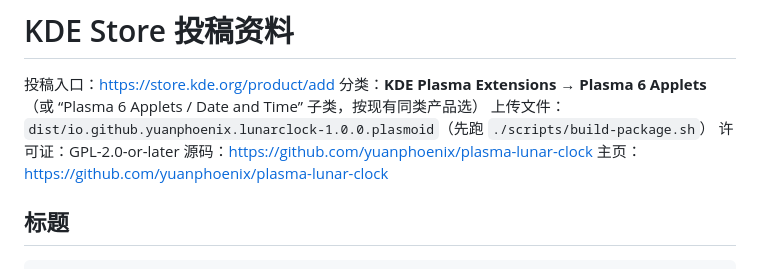
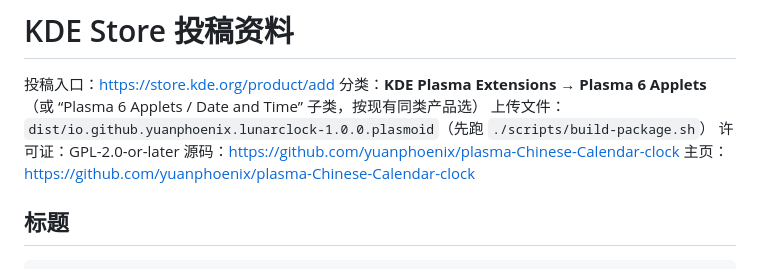
Before and after one commit to yuanphoenix/plasma-Chinese-Calendar-clock, a Markdown page: docs/kde-store.md, the part around the change. GitHub-like rendering.

```diff
--- a/docs/kde-store.md
+++ b/docs/kde-store.md
@@ -4,8 +4,8 @@
 分类：**KDE Plasma Extensions → Plasma 6 Applets**（或 “Plasma 6 Applets / Date and Time” 子类，按现有同类产品选）
 上传文件：`dist/io.github.yuanphoenix.lunarclock-1.0.0.plasmoid`（先跑 `./scripts/build-package.sh`）
 许可证：GPL-2.0-or-later
-源码：https://github.com/yuanphoenix/plasma-lunar-clock
-主页：https://github.com/yuanphoenix/plasma-lunar-clock
+源码：https://github.com/yuanphoenix/plasma-Chinese-Calendar-clock
+主页：https://github.com/yuanphoenix/plasma-Chinese-Calendar-clock
 
 ## 标题
 
```
Also changed, not shown: README.md (+3 -3 lines), preview/full.png, 4 other files.
